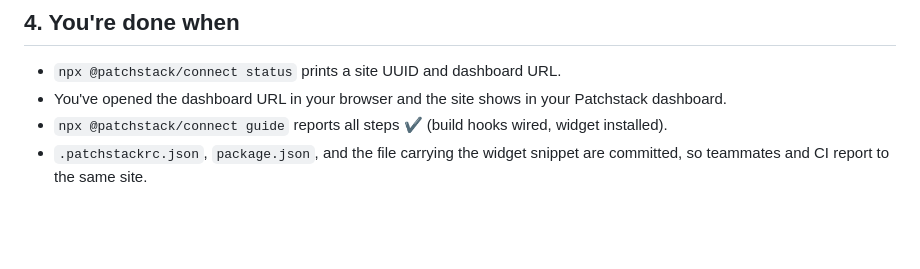
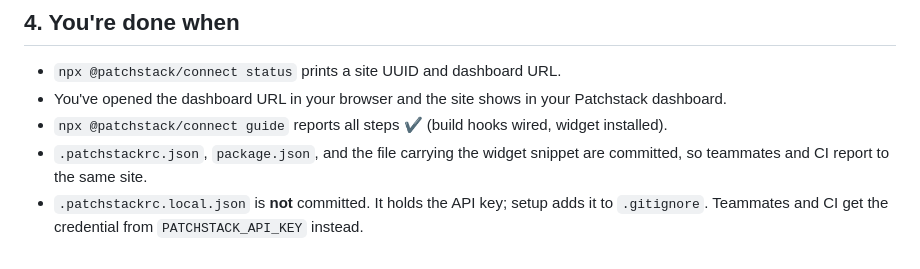
Before and after one commit to patchstack/connect, a Markdown page: GETTING-STARTED.md, the part around the change. Rendered like a GitHub page; blank space fills up the shorter version.

```diff
--- a/GETTING-STARTED.md
+++ b/GETTING-STARTED.md
@@ -38,3 +38,4 @@ Use `bun add -d`, `pnpm add -D`, or `yarn add -D` followed by the same `npx @pat
 - You've opened the dashboard URL in your browser and the site shows in your Patchstack dashboard.
 - `npx @patchstack/connect guide` reports all steps ✔ (build hooks wired, widget installed).
 - `.patchstackrc.json`, `package.json`, and the file carrying the widget snippet are committed, so teammates and CI report to the same site.
+- `.patchstackrc.local.json` is **not** committed. It holds the API key; setup adds it to `.gitignore`. Teammates and CI get the credential from `PATCHSTACK_API_KEY` instead.
```
Also changed, not shown: AGENT-INSTALL.md (+2 -2 lines), README.md (+15 -5 lines).
